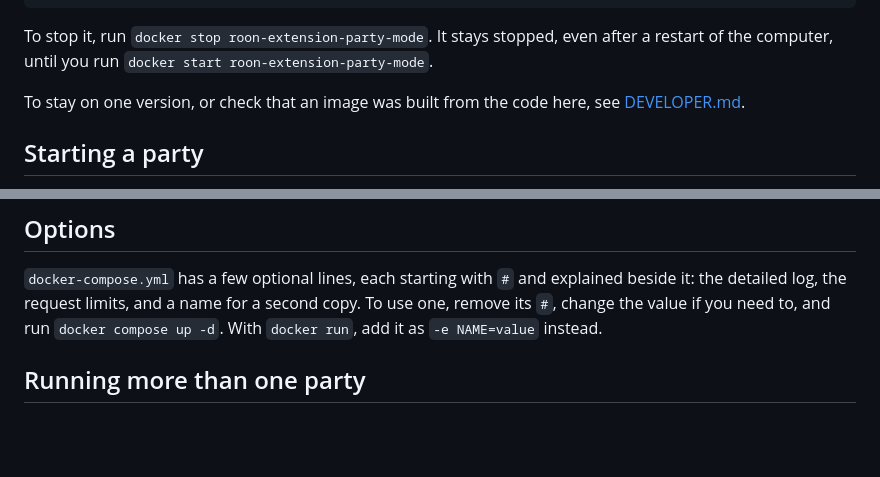
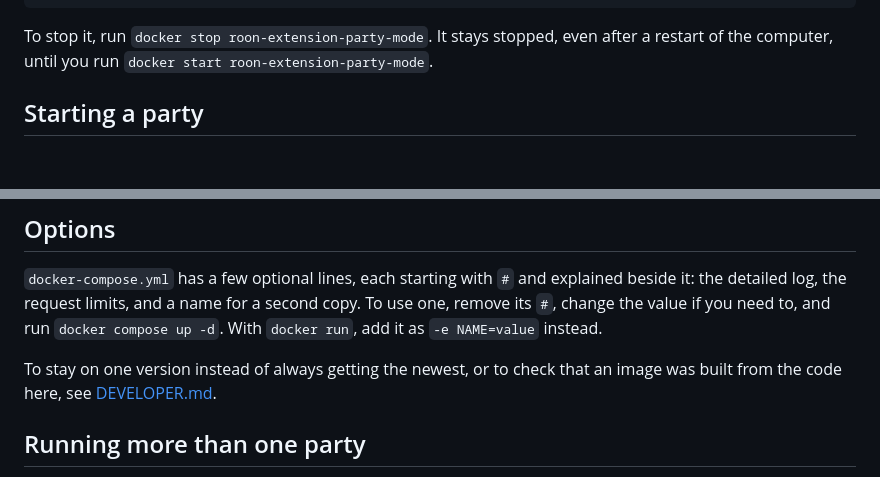
Before and after one commit to stubaggs/roon-extension-party-mode, a Markdown page: README.md, 2 parts joined by grey strips. GitHub-like rendering; folded sections open; blank space fills up the shorter version.

Commit message:
README: staying on one version moves to Options
Co-Authored-By: Claude Opus 5.5 <noreply@anthropic.com>

```diff
--- a/README.md
+++ b/README.md
@@ -99,9 +99,6 @@ To stop it, run `docker stop roon-extension-party-mode`. It stays stopped, even
 restart of the computer, until you run `docker start roon-extension-party-mode`.
 
 </details>
-
-To stay on one version, or check that an image was built from the code here, see
-[DEVELOPER.md](DEVELOPER.md#checking-an-image-against-the-code).
 
 ## Starting a party
 
@@ -264,6 +261,9 @@ it: the detailed log, the request limits, and a name for a second copy. To use o
 its `#`, change the value if you need to, and run `docker compose up -d`. With
 `docker run`, add it as `-e NAME=value` instead.
 
+To stay on one version instead of always getting the newest, or to check that an image
+was built from the code here, see [DEVELOPER.md](DEVELOPER.md#checking-an-image-against-the-code).
+
 ## Running more than one party
 
 <details>
```
